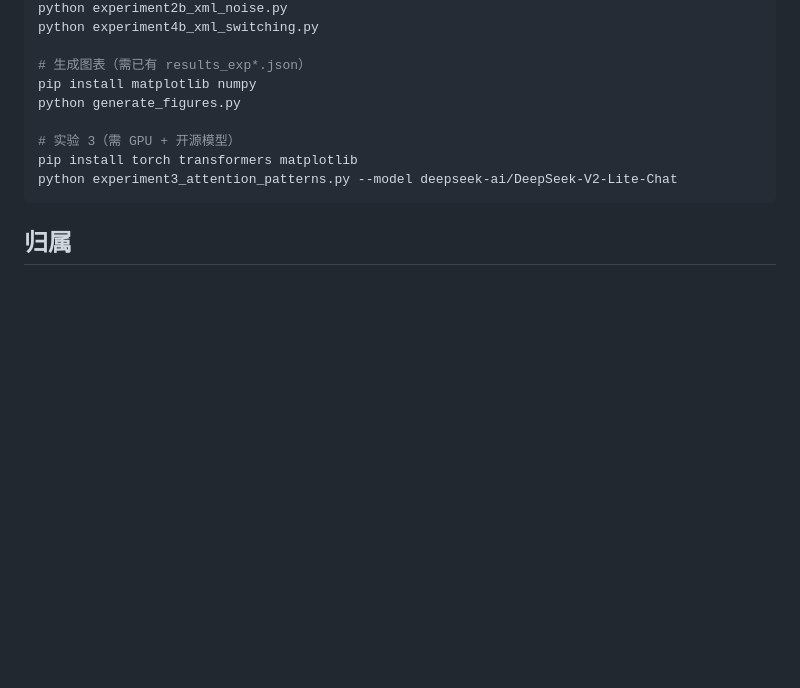
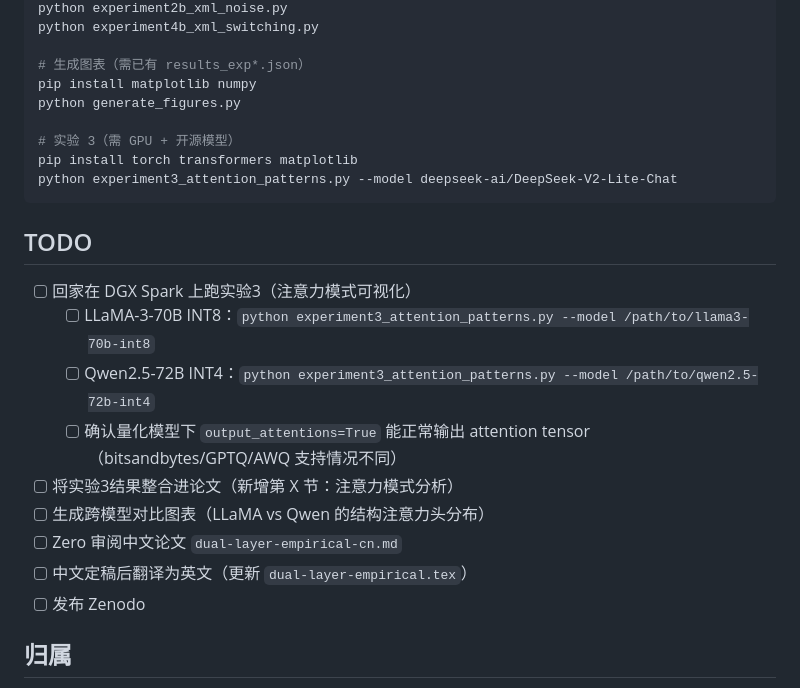
Before and after one commit to lmxxf/json-as-motor-skill, a Markdown page: README.md, the part around the change. Rendered like a GitHub page; blank space fills up the shorter version.

Commit message:
Add TODO section to README
Co-Authored-By: Claude Opus 4.5 <noreply@anthropic.com>

````diff
--- a/README.md
+++ b/README.md
@@ -110,6 +110,18 @@ pip install torch transformers matplotlib
 python experiment3_attention_patterns.py --model deepseek-ai/DeepSeek-V2-Lite-Chat
 ```
 
+## TODO
+
+- [ ] 回家在 DGX Spark 上跑实验3（注意力模式可视化）
+  - [ ] LLaMA-3-70B INT8：`python experiment3_attention_patterns.py --model /path/to/llama3-70b-int8`
+  - [ ] Qwen2.5-72B INT4：`python experiment3_attention_patterns.py --model /path/to/qwen2.5-72b-int4`
+  - [ ] 确认量化模型下 `output_attentions=True` 能正常输出 attention tensor（bitsandbytes/GPTQ/AWQ 支持情况不同）
+- [ ] 将实验3结果整合进论文（新增第 X 节：注意力模式分析）
+- [ ] 生成跨模型对比图表（LLaMA vs Qwen 的结构注意力头分布）
+- [ ] Zero 审阅中文论文 `dual-layer-empirical-cn.md`
+- [ ] 中文定稿后翻译为英文（更新 `dual-layer-empirical.tex`）
+- [ ] 发布 Zenodo
+
 ## 归属
 
 - **Zero**（Jin Yanyan）：论文作者、实验设计
````
